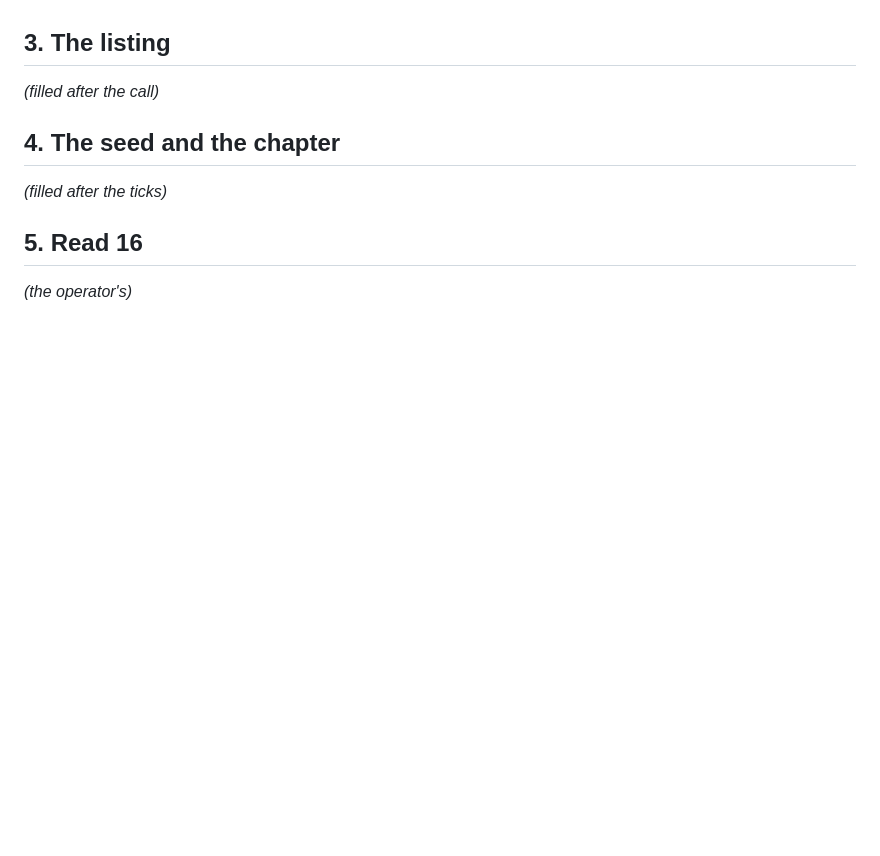
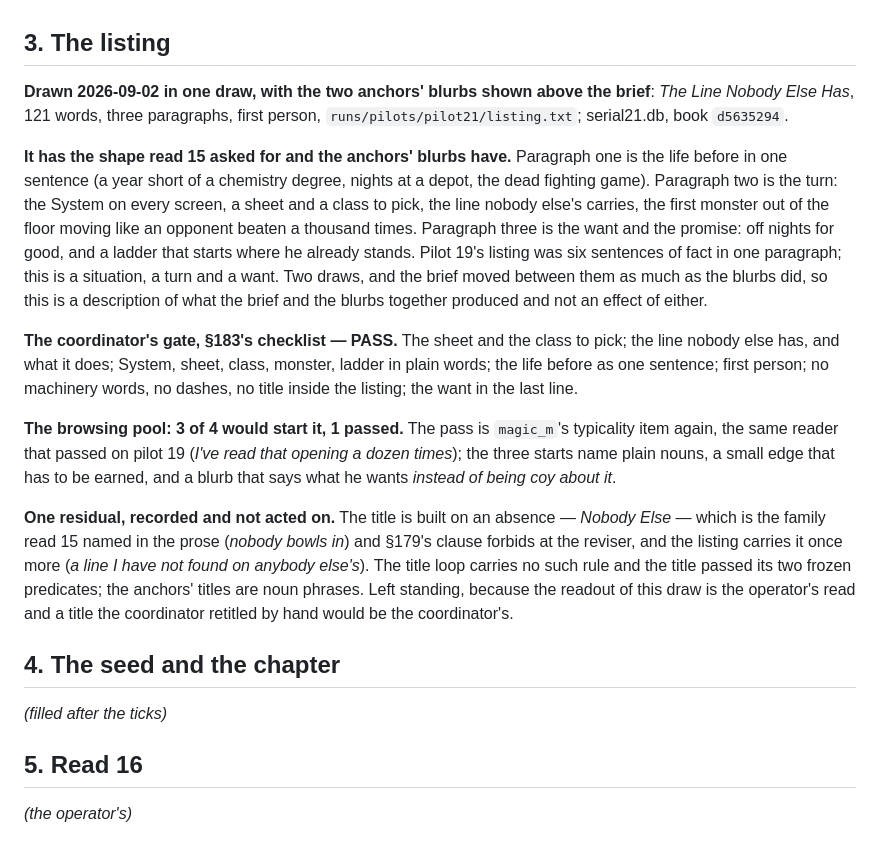
Before and after one commit to skulitom/LitHarness, a Markdown page: plan/serial-pilot-21.md, the part around the change. GitHub-like rendering; blank space fills up the shorter version.

Commit message:
Record pilot 21's listing: the shape the blurbs and the brief produced, the gate, and the title's absence
Co-Authored-By: Claude Fable 5.1 <noreply@anthropic.com>

```diff
--- a/plan/serial-pilot-21.md
+++ b/plan/serial-pilot-21.md
@@ -50,7 +50,37 @@ gitignored store and nowhere else.
 
 ## 3. The listing
 
-*(filled after the call)*
+**Drawn 2026-09-02 in one draw, with the two anchors' blurbs shown above the brief**: *The
+Line Nobody Else Has*, 121 words, three paragraphs, first person,
+`runs/pilots/pilot21/listing.txt`; serial21.db, book `d5635294`.
+
+**It has the shape read 15 asked for and the anchors' blurbs have.** Paragraph one is the life
+before in one sentence (a year short of a chemistry degree, nights at a depot, the dead
+fighting game). Paragraph two is the turn: the System on every screen, a sheet and a class to
+pick, the line nobody else's carries, the first monster out of the floor moving like an
+opponent beaten a thousand times. Paragraph three is the want and the promise: off nights for
+good, and a ladder that starts where he already stands. Pilot 19's listing was six sentences
+of fact in one paragraph; this is a situation, a turn and a want. Two draws, and the brief
+moved between them as much as the blurbs did, so this is a description of what the brief and
+the blurbs together produced and not an effect of either.
+
+**The coordinator's gate, §183's checklist — PASS.** The sheet and the class to pick; the
+line nobody else has, and what it does; System, sheet, class, monster, ladder in plain words;
+the life before as one sentence; first person; no machinery words, no dashes, no title inside
+the listing; the want in the last line.
+
+**The browsing pool: 3 of 4 would start it, 1 passed.** The pass is `magic_m`'s typicality
+item again, the same reader that passed on pilot 19 (*I've read that opening a dozen times*);
+the three starts name plain nouns, a small edge that has to be earned, and a blurb that says
+what he wants *instead of being coy about it*.
+
+**One residual, recorded and not acted on.** The title is built on an absence — *Nobody Else*
+— which is the family read 15 named in the prose (*nobody bowls in*) and §179's clause
+forbids at the reviser, and the listing carries it once more (*a line I have not found on
+anybody else's*). The title loop carries no such rule and the title passed its two frozen
+predicates; the anchors' titles are noun phrases. Left standing, because the readout of this
+draw is the operator's read and a title the coordinator retitled by hand would be the
+coordinator's.
 
 ## 4. The seed and the chapter
 
```
